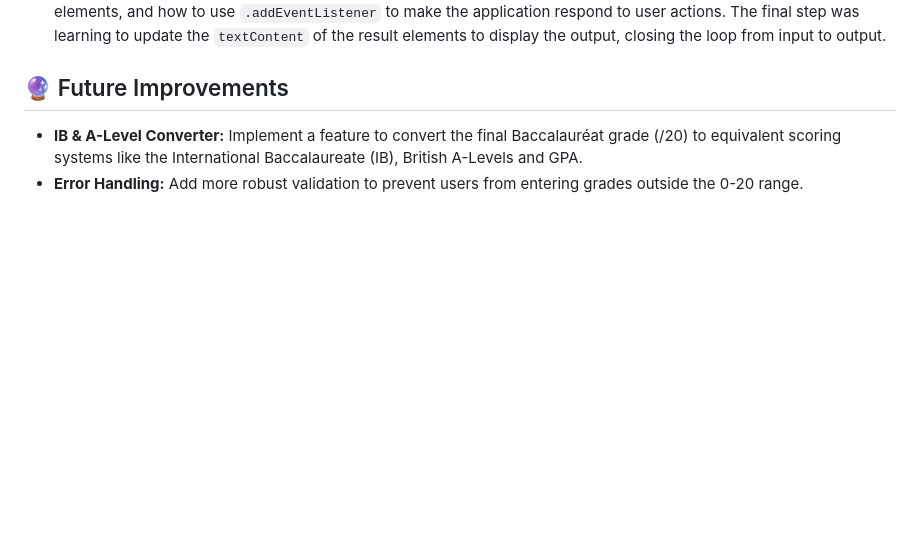
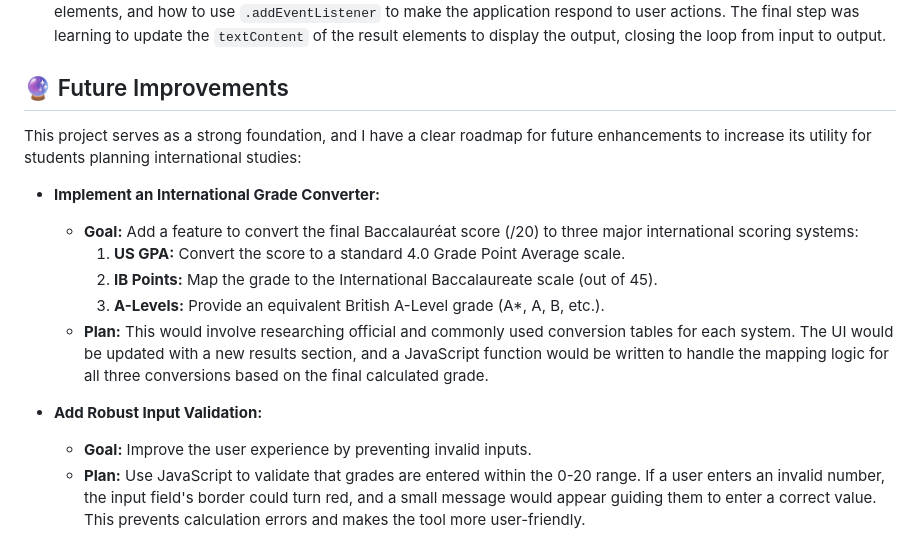
Before and after one commit to Y-Farid/baccalaureat-calculator, a Markdown page: README.md, the part around the change. Rendered like a GitHub page; blank space fills up the shorter version.

```diff
--- a/README.md
+++ b/README.md
@@ -39,5 +39,15 @@ This project was my first experience with web development, and it presented seve
 
 ## 🔮 Future Improvements
 
-*   **IB & A-Level Converter:** Implement a feature to convert the final Baccalauréat grade (/20) to equivalent scoring systems like the International Baccalaureate (IB), British A-Levels and GPA.
-*   **Error Handling:** Add more robust validation to prevent users from entering grades outside the 0-20 range.
+This project serves as a strong foundation, and I have a clear roadmap for future enhancements to increase its utility for students planning international studies:
+
+*   **Implement an International Grade Converter:**
+    *   **Goal:** Add a feature to convert the final Baccalauréat score (/20) to three major international scoring systems:
+        1.  **US GPA:** Convert the score to a standard 4.0 Grade Point Average scale.
+        2.  **IB Points:** Map the grade to the International Baccalaureate scale (out of 45).
+        3.  **A-Levels:** Provide an equivalent British A-Level grade (A*, A, B, etc.).
+    *   **Plan:** This would involve researching official and commonly used conversion tables for each system. The UI would be updated with a new results section, and a JavaScript function would be written to handle the mapping logic for all three conversions based on the final calculated grade.
+
+*   **Add Robust Input Validation:**
+    *   **Goal:** Improve the user experience by preventing invalid inputs.
+    *   **Plan:** Use JavaScript to validate that grades are entered within the 0-20 range. If a user enters an invalid number, the input field's border could turn red, and a small message would appear guiding them to enter a correct value. This prevents calculation errors and makes the tool more user-friendly.
```
